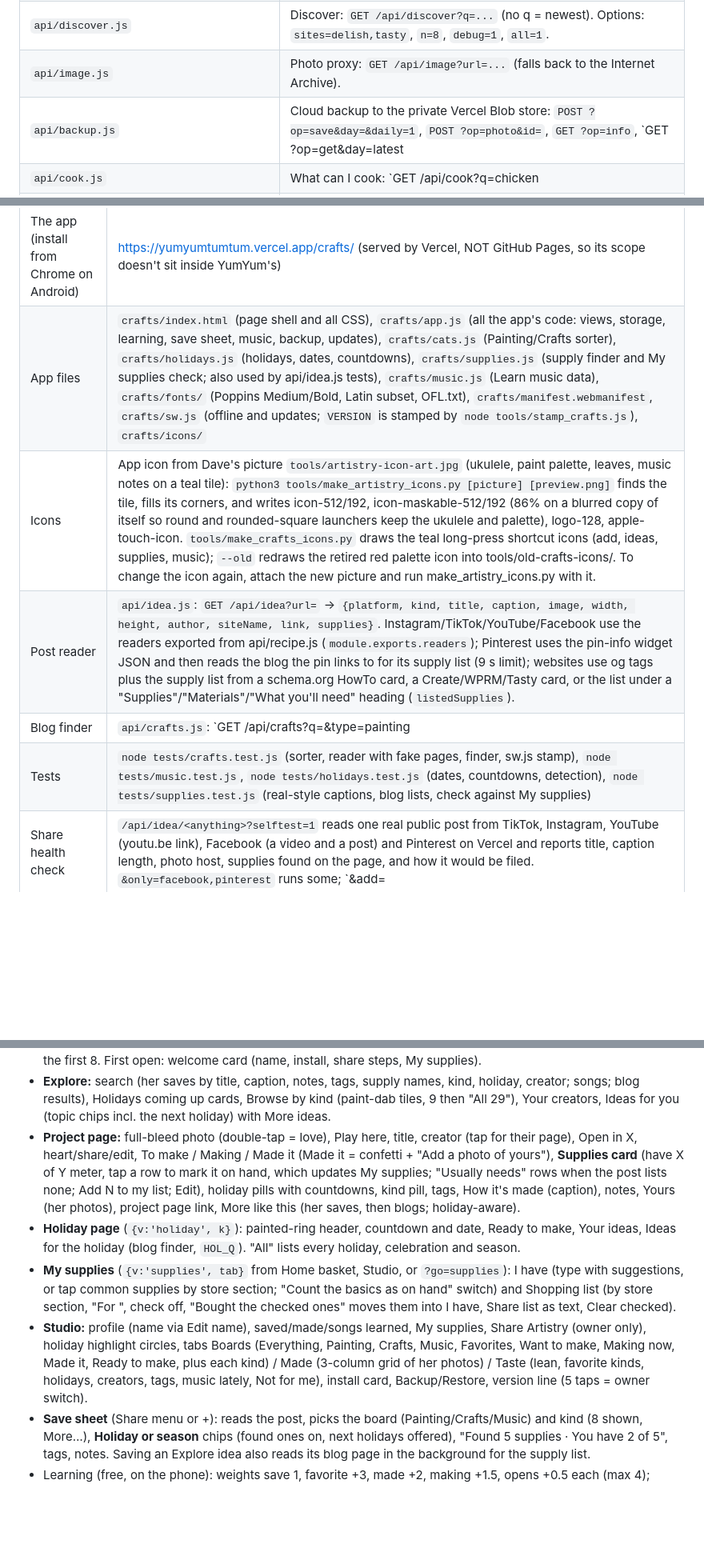
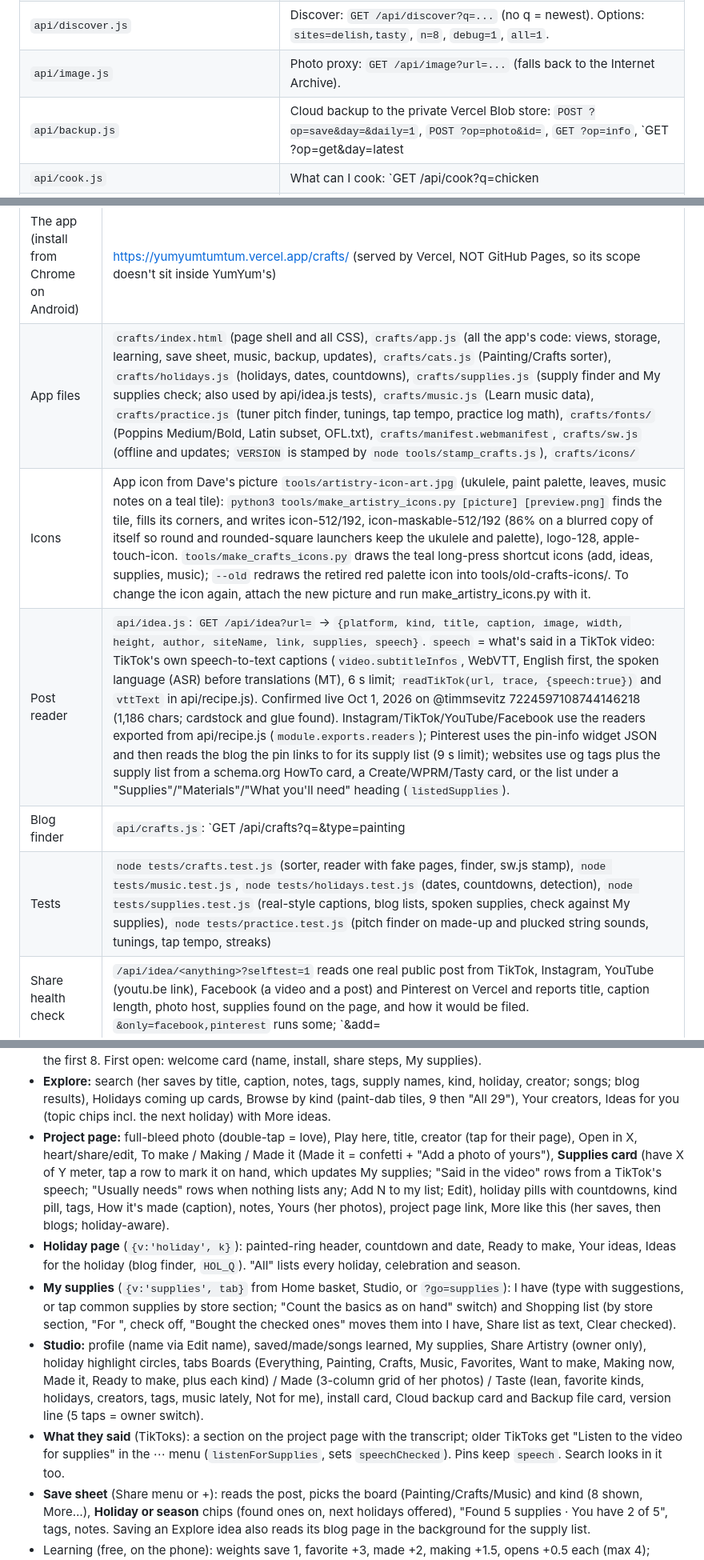
Before and after one commit to djvas1975/yumyumtumtum, a Markdown page: CLAUDE.md, 3 parts joined by grey strips. Shown at 80% size. GitHub-like rendering; blank space fills up the shorter version.

```diff
--- a/CLAUDE.md
+++ b/CLAUDE.md
@@ -118,7 +118,7 @@ backup" below). A new chat still can't see them. Before big changes, Dave can ta
 | `api/recipe.js` | Recipe reader: `GET /api/recipe?url=...` (add `&debug=1` for a trace). |
 | `api/discover.js` | Discover: `GET /api/discover?q=...` (no q = newest). Options: `sites=delish,tasty`, `n=8`, `debug=1`, `all=1`. |
 | `api/image.js` | Photo proxy: `GET /api/image?url=...` (falls back to the Internet Archive). |
-| `api/backup.js` | Cloud backup to the private Vercel Blob store: `POST ?op=save&day=&daily=1`, `POST ?op=photo&id=`, `GET ?op=info`, `GET ?op=get&day=latest|<day>`, `GET ?op=photo&id=`. Header `x-backup-key` = the recovery code. Each code gets its own folder `backup/u/<first 32 hex of sha256("yyt:"+code)>/`; at most `MAX_PEOPLE` (10) codes can start one (`backup/_people.json`, hashes only), so strangers can't fill the store. No store yet: `{ok:false, needsSetup:true}`. Uses `@vercel/blob` (package.json). |
+| `api/backup.js` | Cloud backup to the private Vercel Blob store: `POST ?op=save&day=&daily=1`, `POST ?op=photo&id=`, `GET ?op=info`, `GET ?op=get&day=latest|<day>`, `GET ?op=photo&id=`. Header `x-backup-key` = the recovery code. Each code gets its own folder `backup/u/<first 32 hex of sha256("yyt:"+code)>/`; at most `MAX_PEOPLE` (10) codes can start one (`backup/_people.json`, hashes only), so strangers can't fill the store. No store yet: `{ok:false, needsSetup:true}`. Uses `@vercel/blob` (package.json). Artistry uses the same endpoint with `&app=artistry` (see the Artistry cloud backup section). |
 | `api/cook.js` | What can I cook: `GET /api/cook?q=chicken|chicken rice&have=chicken,rice&b=salt,…&x=mexican` (up to 8 searches split on `|`; `have` picks which recipes to read and sorts the answer; `x` adds cuisine sites; `n` default 44, max 48; `debug=1` shows each site, page, and how each recipe matched). Returns `{title,url,image,source,sourceName,ingredients,category,cuisine,totalTime,servings}`. |
 | `lib/pantry.js` | Ingredient reader and kitchen matcher (about 210 foods, longest match wins, families like "beans" or "broth", spices kept apart), `splitFoods` for typed lists, `recipeCats` (recipe categories), `AISLES`/`aisleOf` (grocery store sections), and `foodName` (a list item uses the recipe's words: "Potato starch", not "Cornstarch"). |
 | `lib/kitchen.js` | Ingredient swaps (`SWAPS`, `swapFor(line)`, `swapHave(option, pantry)`) and cookware tips (`TOOLS`, `TEMPS`, `toolsFor(recipe)`). Sources are listed at the top of the file. |
@@ -406,11 +409,11 @@ son's mom); see the Learn music section below. It's a separate installable app i
 | What | Where |
 |---|---|
 | The app (install from Chrome on Android) | https://yumyumtumtum.vercel.app/crafts/ (served by Vercel, NOT GitHub Pages, so its scope doesn't sit inside YumYum's) |
-| App files | `crafts/index.html` (page shell and all CSS), `crafts/app.js` (all the app's code: views, storage, learning, save sheet, music, backup, updates), `crafts/cats.js` (Painting/Crafts sorter), `crafts/holidays.js` (holidays, dates, countdowns), `crafts/supplies.js` (supply finder and My supplies check; also used by api/idea.js tests), `crafts/music.js` (Learn music data), `crafts/fonts/` (Poppins Medium/Bold, Latin subset, OFL.txt), `crafts/manifest.webmanifest`, `crafts/sw.js` (offline and updates; `VERSION` is stamped by `node tools/stamp_crafts.js`), `crafts/icons/` |
+| App files | `crafts/index.html` (page shell and all CSS), `crafts/app.js` (all the app's code: views, storage, learning, save sheet, music, backup, updates), `crafts/cats.js` (Painting/Crafts sorter), `crafts/holidays.js` (holidays, dates, countdowns), `crafts/supplies.js` (supply finder and My supplies check; also used by api/idea.js tests), `crafts/music.js` (Learn music data), `crafts/practice.js` (tuner pitch finder, tunings, tap tempo, practice log math), `crafts/fonts/` (Poppins Medium/Bold, Latin subset, OFL.txt), `crafts/manifest.webmanifest`, `crafts/sw.js` (offline and updates; `VERSION` is stamped by `node tools/stamp_crafts.js`), `crafts/icons/` |
 | Icons | App icon from Dave's picture `tools/artistry-icon-art.jpg` (ukulele, paint palette, leaves, music notes on a teal tile): `python3 tools/make_artistry_icons.py [picture] [preview.png]` finds the tile, fills its corners, and writes icon-512/192, icon-maskable-512/192 (86% on a blurred copy of itself so round and rounded-square launchers keep the ukulele and palette), logo-128, apple-touch-icon. `tools/make_crafts_icons.py` draws the teal long-press shortcut icons (add, ideas, supplies, music); `--old` redraws the retired red palette icon into tools/old-crafts-icons/. To change the icon again, attach the new picture and run make_artistry_icons.py with it. |
-| Post reader | `api/idea.js`: `GET /api/idea?url=` -> `{platform, kind, title, caption, image, width, height, author, siteName, link, supplies}`. Instagram/TikTok/YouTube/Facebook use the readers exported from api/recipe.js (`module.exports.readers`); Pinterest uses the pin-info widget JSON and then reads the blog the pin links to for its supply list (9 s limit); websites use og tags plus the supply list from a schema.org HowTo card, a Create/WPRM/Tasty card, or the list under a "Supplies"/"Materials"/"What you'll need" heading (`listedSupplies`). |
+| Post reader | `api/idea.js`: `GET /api/idea?url=` -> `{platform, kind, title, caption, image, width, height, author, siteName, link, supplies, speech}`. `speech` = what's said in a TikTok video: TikTok's own speech-to-text captions (`video.subtitleInfos`, WebVTT, English first, the spoken language (ASR) before translations (MT), 6 s limit; `readTikTok(url, trace, {speech:true})` and `vttText` in api/recipe.js). Confirmed live Oct 1, 2026 on @timmsevitz 7224597108744146218 (1,186 chars; cardstock and glue found). Instagram/TikTok/YouTube/Facebook use the readers exported from api/recipe.js (`module.exports.readers`); Pinterest uses the pin-info widget JSON and then reads the blog the pin links to for its supply list (9 s limit); websites use og tags plus the supply list from a schema.org HowTo card, a Create/WPRM/Tasty card, or the list under a "Supplies"/"Materials"/"What you'll need" heading (`listedSupplies`). |
 | Blog finder | `api/crafts.js`: `GET /api/crafts?q=&type=painting|craft|both&n=&page=` -> items `{title,url,image,width,height,sourceName,kind}` from 42 WordPress craft/painting blogs (their `/wp-json/wp/v2/posts?search=`). `debug=1` reports each site; `sites=trial` tries sites marked `trial: true`. Titles must mention the search (unless that leaves fewer than 6). Food posts, giveaways, reviews are skipped. |
-| Tests | `node tests/crafts.test.js` (sorter, reader with fake pages, finder, sw.js stamp), `node tests/music.test.js`, `node tests/holidays.test.js` (dates, countdowns, detection), `node tests/supplies.test.js` (real-style captions, blog lists, check against My supplies) |
+| Tests | `node tests/crafts.test.js` (sorter, reader with fake pages, finder, sw.js stamp), `node tests/music.test.js`, `node tests/holidays.test.js` (dates, countdowns, detection), `node tests/supplies.test.js` (real-style captions, blog lists, spoken supplies, check against My supplies), `node tests/practice.test.js` (pitch finder on made-up and plucked string sounds, tunings, tap tempo, streaks) |
 | Share health check | `/api/idea/<anything>?selftest=1` reads one real public post from TikTok, Instagram, YouTube (youtu.be link), Facebook (a video and a post) and Pinterest on Vercel and reports title, caption length, photo host, supplies found on the page, and how it would be filed. `&only=facebook,pinterest` runs some; `&add=<url>|<url>` adds up to 4 more. |
 | Live-check aliases | `/api/idea/<anything>?url=`, `/api/crafts/<anything>?q=`, `/api/music/<anything>?inst=` (vercel.json rewrites). WebFetch in Claude sessions cached `/api/crafts?...` by path and ignored new query strings, so use a fresh alias path per check. New paths ask Dave to approve the fetch. |
 
@@ -441,8 +444,8 @@ son's mom); see the Learn music section below. It's a separate installable app i
   (topic chips incl. the next holiday) with More ideas.
 - **Project page:** full-bleed photo (double-tap = love), Play here, title, creator (tap for their page), Open in X,
   heart/share/edit, To make / Making / Made it (Made it = confetti + "Add a photo of yours"), **Supplies card** (have X
-  of Y meter, tap a row to mark it on hand, which updates My supplies; "Usually needs" rows when the post lists none;
-  Add N to my list; Edit), holiday pills with countdowns, kind pill, tags, How it's made (caption), notes, Yours (her
+  of Y meter, tap a row to mark it on hand, which updates My supplies; "Said in the video" rows from a TikTok's speech;
+  "Usually needs" rows when nothing lists any; Add N to my list; Edit), holiday pills with countdowns, kind pill, tags, How it's made (caption), notes, Yours (her
   photos), project page link, More like this (her saves, then blogs; holiday-aware).
 - **Holiday page** (`{v:'holiday', k}`): painted-ring header, countdown and date, Ready to make, Your ideas, Ideas for
   the holiday (blog finder, `HOL_Q`). "All" lists every holiday, celebration and season.
@@ -452,7 +455,9 @@ son's mom); see the Learn music section below. It's a separate installable app i
 - **Studio:** profile (name via Edit name), saved/made/songs learned, My supplies, Share Artistry (owner only), holiday
   highlight circles, tabs Boards (Everything, Painting, Crafts, Music, Favorites, Want to make, Making now, Made it,
   Ready to make, plus each kind) / Made (3-column grid of her photos) / Taste (lean, favorite kinds, holidays, creators,
-  tags, music lately, Not for me), install card, Backup/Restore, version line (5 taps = owner switch).
+  tags, music lately, Not for me), install card, Cloud backup card and Backup file card, version line (5 taps = owner switch).
+- **What they said** (TikToks): a section on the project page with the transcript; older TikToks get "Listen to the video for
+  supplies" in the ⋯ menu (`listenForSupplies`, sets `speechChecked`). Pins keep `speech`. Search looks in it too.
 - **Save sheet** (Share menu or +): reads the post, picks the board (Painting/Crafts/Music) and kind (8 shown, More…),
   **Holiday or season** chips (found ones on, next holidays offered), "Found 5 supplies · You have 2 of 5", tags, notes.
   Saving an Explore idea also reads its blog page in the background for the supply list.
```
Also changed, not shown: other parts of CLAUDE.md (+53 -8 lines).
